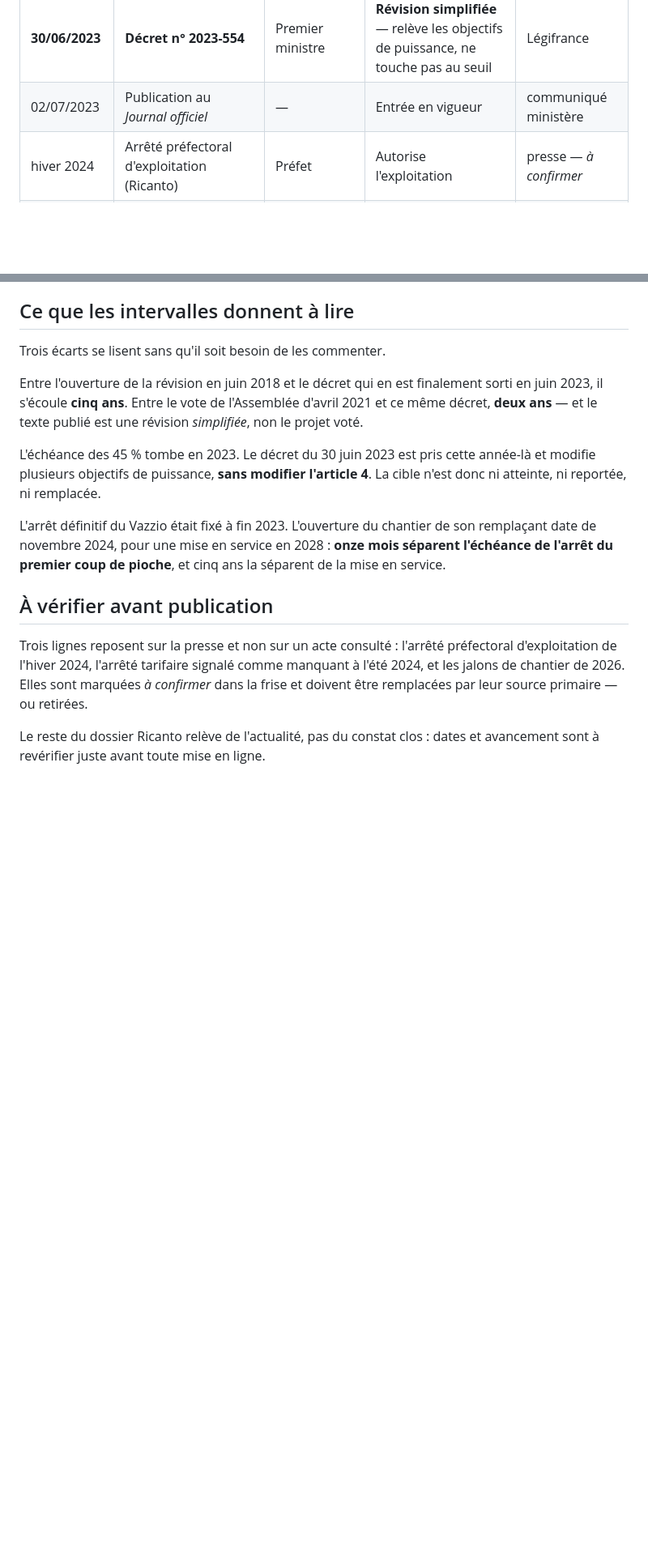
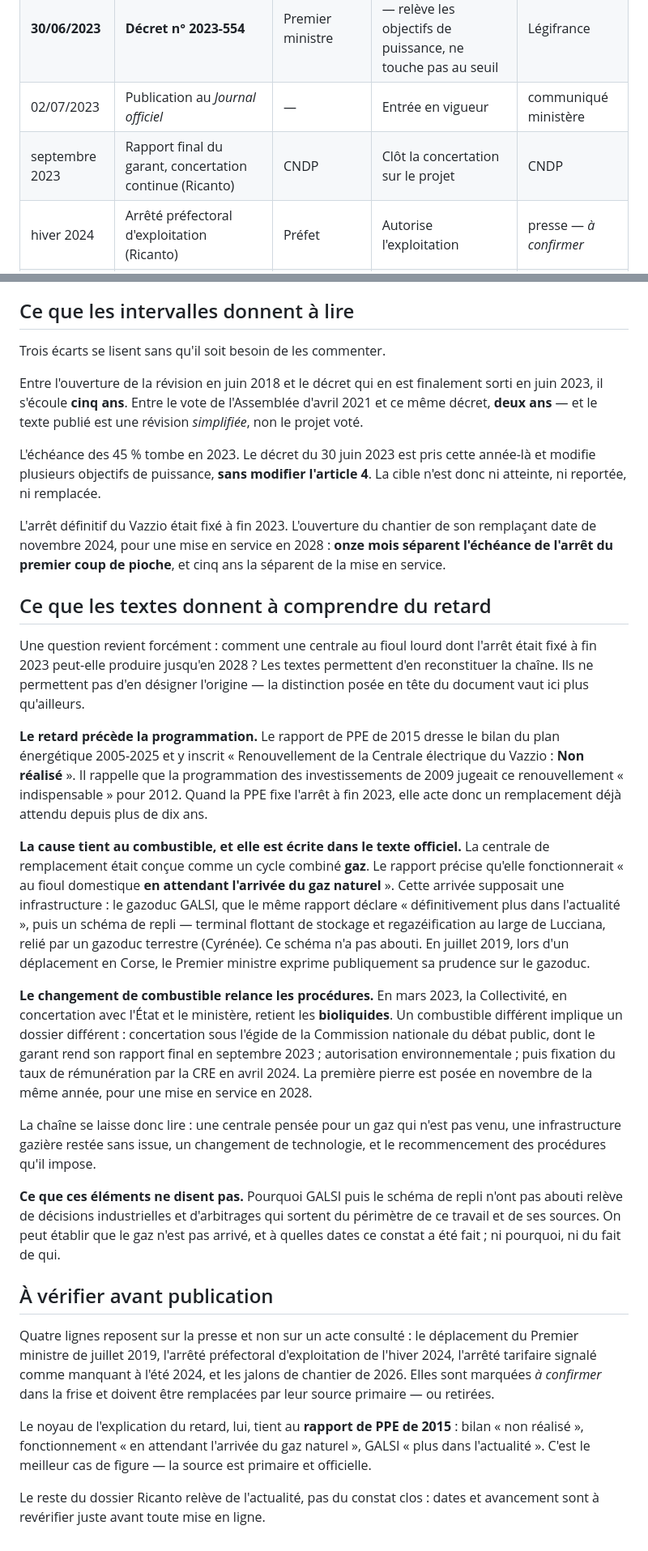
Before and after one commit to Henri20200/demonstrateur-data-corsica, a Markdown page: docs/FRISE_PPE.md, 2 parts joined by grey strips. Shown at 81% size. Rendered like a GitHub page; blank space fills up the shorter version.

Commit message:
docs(ppe): ce que les textes donnent à comprendre du retard du Vazzio
Une centrale au fioul lourd dont l'arrêt était fixé à fin 2023 produira jusqu'en
2028. La chaîne se reconstitue, et son noyau tient au rapport de PPE de 2015 —
source primaire, officielle.

Le retard précède la programmation : ce rapport inscrit déjà « Renouvellement de
la Centrale électrique du Vazzio : Non réalisé » au bilan du plan 2005-2025, et
rappelle qu'il était jugé indispensable pour 2012. La cause tient au combustible,
écrite noir sur blanc : la centrale de remplacement devait tourner « au fioul
domestique en attendant l'arrivée du gaz naturel ». Ce gaz supposait une
infrastructure — GALSI, déclaré « plus dans l'actualité » dès 2015, puis un
schéma de repli resté sans issue. D'où la bascule vers les bioliquides en mars
2023, et le recommencement des procédures qu'un changement de combustible impose.

Ce que ces éléments ne disent pas est écrit aussi : pourquoi ces infrastructures
n'ont pas abouti sort du périmètre et des sources. On établit que le gaz n'est
pas venu, jamais du fait de qui.

Trois lignes ajoutées à la frise (2009, l'abandon de GALSI, juillet 2019), et le
décompte des sources de presse à confirmer passe de trois à quatre.

```diff
--- a/docs/FRISE_PPE.md
+++ b/docs/FRISE_PPE.md
@@ -63,6 +67,7 @@ qu'aucun acte ne lui corresponde.
 | 30/03/2023 | Délibération : révision simplifiée, et choix des bioliquides pour le Ricanto | Assemblée de Corse | Arrête la technologie | AUE, communiqué ministère |
 | **30/06/2023** | **Décret n° 2023-554** | Premier ministre | **Révision simplifiée** — relève les objectifs de puissance, ne touche pas au seuil | Légifrance |
 | 02/07/2023 | Publication au *Journal officiel* | — | Entrée en vigueur | communiqué ministère |
+| septembre 2023 | Rapport final du garant, concertation continue (Ricanto) | CNDP | Clôt la concertation sur le projet | CNDP |
 | hiver 2024 | Arrêté préfectoral d'exploitation (Ricanto) | Préfet | Autorise l'exploitation | presse — *à confirmer* |
 | 04/04/2024 | Délibération n° 2024-67 (taux, Ricanto) | CRE | Rémunération du projet | CRE |
 | été 2024 | Arrêté tarifaire encore attendu | État | Signalé comme risque pour le calendrier | presse — *à confirmer* |
@@ -92,12 +97,56 @@ L'arrêt définitif du Vazzio était fixé à fin 2023. L'ouverture du chantier
 date de novembre 2024, pour une mise en service en 2028 : **onze mois séparent l'échéance de
 l'arrêt du premier coup de pioche**, et cinq ans la séparent de la mise en service.
 
+## Ce que les textes donnent à comprendre du retard
+
+Une question revient forcément : comment une centrale au fioul lourd dont l'arrêt était fixé
+à fin 2023 peut-elle produire jusqu'en 2028 ? Les textes permettent d'en reconstituer la
+chaîne. Ils ne permettent pas d'en désigner l'origine — la distinction posée en tête du
+document vaut ici plus qu'ailleurs.
+
+**Le retard précède la programmation.** Le rapport de PPE de 2015 dresse le bilan du plan
+énergétique 2005-2025 et y inscrit « Renouvellement de la Centrale électrique du Vazzio :
+**Non réalisé** ». Il rappelle que la programmation des investissements de 2009 jugeait ce
+renouvellement « indispensable » pour 2012. Quand la PPE fixe l'arrêt à fin 2023, elle acte
+donc un remplacement déjà attendu depuis plus de dix ans.
+
+**La cause tient au combustible, et elle est écrite dans le texte officiel.** La centrale de
+remplacement était conçue comme un cycle combiné **gaz**. Le rapport précise qu'elle
+fonctionnerait « au fioul domestique **en attendant l'arrivée du gaz naturel** ». Cette
+arrivée supposait une infrastructure : le gazoduc GALSI, que le même rapport déclare
+« définitivement plus dans l'actualité », puis un schéma de repli — terminal flottant de
+stockage et regazéification au large de Lucciana, relié par un gazoduc terrestre (Cyrénée).
+Ce schéma n'a pas abouti. En juillet 2019, lors d'un déplacement en Corse, le Premier
+ministre exprime publiquement sa prudence sur le gazoduc.
+
+**Le changement de combustible relance les procédures.** En mars 2023, la Collectivité,
+en concertation avec l'État et le ministère, retient les **bioliquides**. Un combustible
+différent implique un dossier différent : concertation sous l'égide de la Commission
+nationale du débat public, dont le garant rend son rapport final en septembre 2023 ;
+autorisation environnementale ; puis fixation du taux de rémunération par la CRE
+en avril 2024. La première pierre est posée en novembre de la même année, pour une mise en
+service en 2028.
+
+La chaîne se laisse donc lire : une centrale pensée pour un gaz qui n'est pas venu, une
+infrastructure gazière restée sans issue, un changement de technologie, et le recommencement
+des procédures qu'il impose.
+
+**Ce que ces éléments ne disent pas.** Pourquoi GALSI puis le schéma de repli n'ont pas
+abouti relève de décisions industrielles et d'arbitrages qui sortent du périmètre de ce
+travail et de ses sources. On peut établir que le gaz n'est pas arrivé, et à quelles dates ce
+constat a été fait ; ni pourquoi, ni du fait de qui.
+
 ## À vérifier avant publication
 
-Trois lignes reposent sur la presse et non sur un acte consulté : l'arrêté préfectoral
-d'exploitation de l'hiver 2024, l'arrêté tarifaire signalé comme manquant à l'été 2024, et
-les jalons de chantier de 2026. Elles sont marquées *à confirmer* dans la frise et doivent
-être remplacées par leur source primaire — ou retirées.
+Quatre lignes reposent sur la presse et non sur un acte consulté : le déplacement du Premier
+ministre de juillet 2019, l'arrêté préfectoral d'exploitation de l'hiver 2024, l'arrêté
+tarifaire signalé comme manquant à l'été 2024, et les jalons de chantier de 2026. Elles sont
+marquées *à confirmer* dans la frise et doivent être remplacées par leur source primaire —
+ou retirées.
+
+Le noyau de l'explication du retard, lui, tient au **rapport de PPE de 2015** : bilan
+« non réalisé », fonctionnement « en attendant l'arrivée du gaz naturel », GALSI « plus dans
+l'actualité ». C'est le meilleur cas de figure — la source est primaire et officielle.
 
 Le reste du dossier Ricanto relève de l'actualité, pas du constat clos : dates et avancement
 sont à revérifier juste avant toute mise en ligne.
```
Also changed, not shown: other parts of docs/FRISE_PPE.md (+5 -1 lines).
